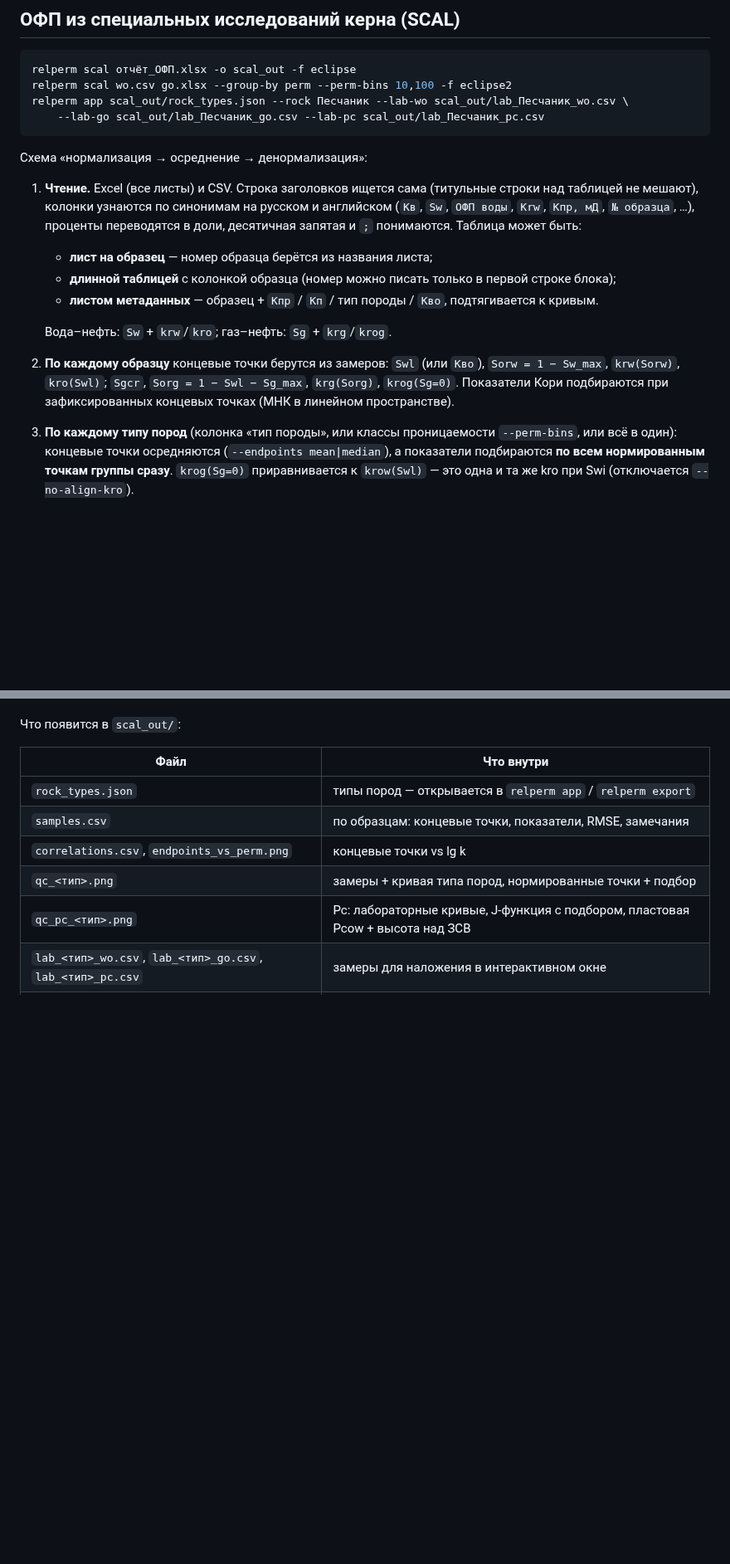
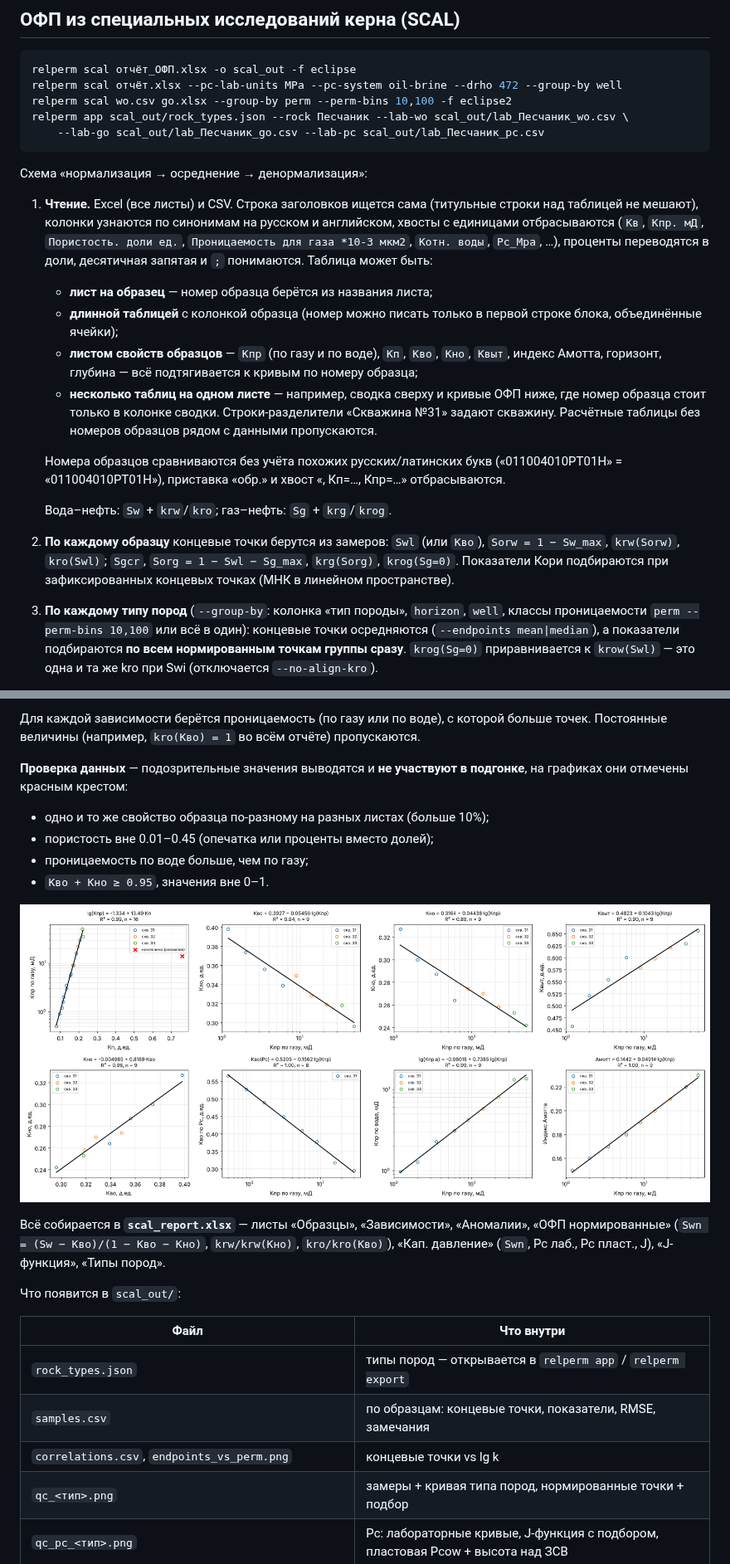
Before and after one commit to mqalybek/Relative-permeability, a Markdown page: README.md, 2 parts joined by grey strips. Shown at 83% size. Rendered like a GitHub page; pictures changed too: docs/scal_dependencies.png (added); blank space fills up the shorter version.

````diff
--- a/README.md
+++ b/README.md
@@ -30,6 +30,7 @@ pip install -e ".[test]"  # + pytest
 
 ```bash
 relperm scal отчёт_ОФП.xlsx -o scal_out -f eclipse
+relperm scal отчёт.xlsx --pc-lab-units MPa --pc-system oil-brine --drho 472 --group-by well
 relperm scal wo.csv go.xlsx --group-by perm --perm-bins 10,100 -f eclipse2
 relperm app scal_out/rock_types.json --rock Песчаник --lab-wo scal_out/lab_Песчаник_wo.csv \
     --lab-go scal_out/lab_Песчаник_go.csv --lab-pc scal_out/lab_Песчаник_pc.csv
@@ -38,17 +39,26 @@ relperm app scal_out/rock_types.json --rock Песчаник --lab-wo scal_out/l
 Схема «нормализация → осреднение → денормализация»:
 
 1. **Чтение.** Excel (все листы) и CSV. Строка заголовков ищется сама (титульные строки над таблицей не мешают),
-   колонки узнаются по синонимам на русском и английском (`Кв`, `Sw`, `ОФП воды`, `Krw`, `Кпр, мД`, `№ образца`, …),
+   колонки узнаются по синонимам на русском и английском, хвосты с единицами отбрасываются
+   (`Кв`, `Кпр. мД`, `Пористость. доли ед.`, `Проницаемость для газа *10-3 мкм2`, `Котн. воды`, `Pc_Mpa`, …),
    проценты переводятся в доли, десятичная запятая и `;` понимаются. Таблица может быть:
    * **лист на образец** — номер образца берётся из названия листа;
-   * **длинной таблицей** с колонкой образца (номер можно писать только в первой строке блока);
-   * **листом метаданных** — образец + `Кпр` / `Кп` / тип породы / `Кво`, подтягивается к кривым.
+   * **длинной таблицей** с колонкой образца (номер можно писать только в первой строке блока, объединённые ячейки);
+   * **листом свойств образцов** — `Кпр` (по газу и по воде), `Кп`, `Кво`, `Кно`, `Квыт`, индекс Амотта,
+     горизонт, глубина — всё подтягивается к кривым по номеру образца;
+   * **несколько таблиц на одном листе** — например, сводка сверху и кривые ОФП ниже, где номер образца стоит
+     только в колонке сводки. Строки-разделители «Скважина №31» задают скважину. Расчётные таблицы без номеров
+     образцов рядом с данными пропускаются.
+
+   Номера образцов сравниваются без учёта похожих русских/латинских букв («011004010РT01H» = «011004010РТ01H»),
+   приставка «обр.» и хвост «, Кп=…, Кпр=…» отбрасываются.
 
    Вода–нефть: `Sw` + `krw`/`kro`; газ–нефть: `Sg` + `krg`/`krog`.
 2. **По каждому образцу** концевые точки берутся из замеров: `Swl` (или `Кво`), `Sorw = 1 − Sw_max`,
    `krw(Sorw)`, `kro(Swl)`; `Sgcr`, `Sorg = 1 − Swl − Sg_max`, `krg(Sorg)`, `krog(Sg=0)`.
    Показатели Кори подбираются при зафиксированных концевых точках (МНК в линейном пространстве).
-3. **По каждому типу пород** (колонка «тип породы», или классы проницаемости `--perm-bins`, или всё в один):
+3. **По каждому типу пород** (`--group-by`: колонка «тип породы», `horizon`, `well`, классы проницаемости
+   `perm --perm-bins 10,100` или всё в один):
    концевые точки осредняются (`--endpoints mean|median`), а показатели подбираются **по всем нормированным
    точкам группы сразу**. `krog(Sg=0)` приравнивается к `krow(Swl)` — это одна и та же kro при Swi
    (отключается `--no-align-kro`).
@@ -96,3 +129,18 @@ Capillary pressure, reservoir oil-water (sigma=30 mN/m, theta=30 deg), units bar
+Для каждой зависимости берётся проницаемость (по газу или по воде), с которой больше точек. Постоянные величины
+(например, `kro(Кво) = 1` во всём отчёте) пропускаются.
+
+**Проверка данных** — подозрительные значения выводятся и **не участвуют в подгонке**, на графиках они
+отмечены красным крестом:
+* одно и то же свойство образца по-разному на разных листах (больше 10%);
+* пористость вне 0.01–0.45 (опечатка или проценты вместо долей);
+* проницаемость по воде больше, чем по газу;
+* `Кво + Кно ≥ 0.95`, значения вне 0–1.
+
+![Зависимости](docs/scal_dependencies.png)
+
+Всё собирается в **`scal_report.xlsx`** — листы «Образцы», «Зависимости», «Аномалии»,
+«ОФП нормированные» (`Swn = (Sw − Кво)/(1 − Кво − Кно)`, `krw/krw(Кно)`, `kro/kro(Кво)`),
+«Кап. давление» (`Swn`, Pc лаб., Pc пласт., J), «J-функция», «Типы пород».
 
 Что появится в `scal_out/`:
 
````
Also changed, not shown: other parts of README.md (+46 -15 lines), docs/scal_pc_qc.png, 13 other files.
